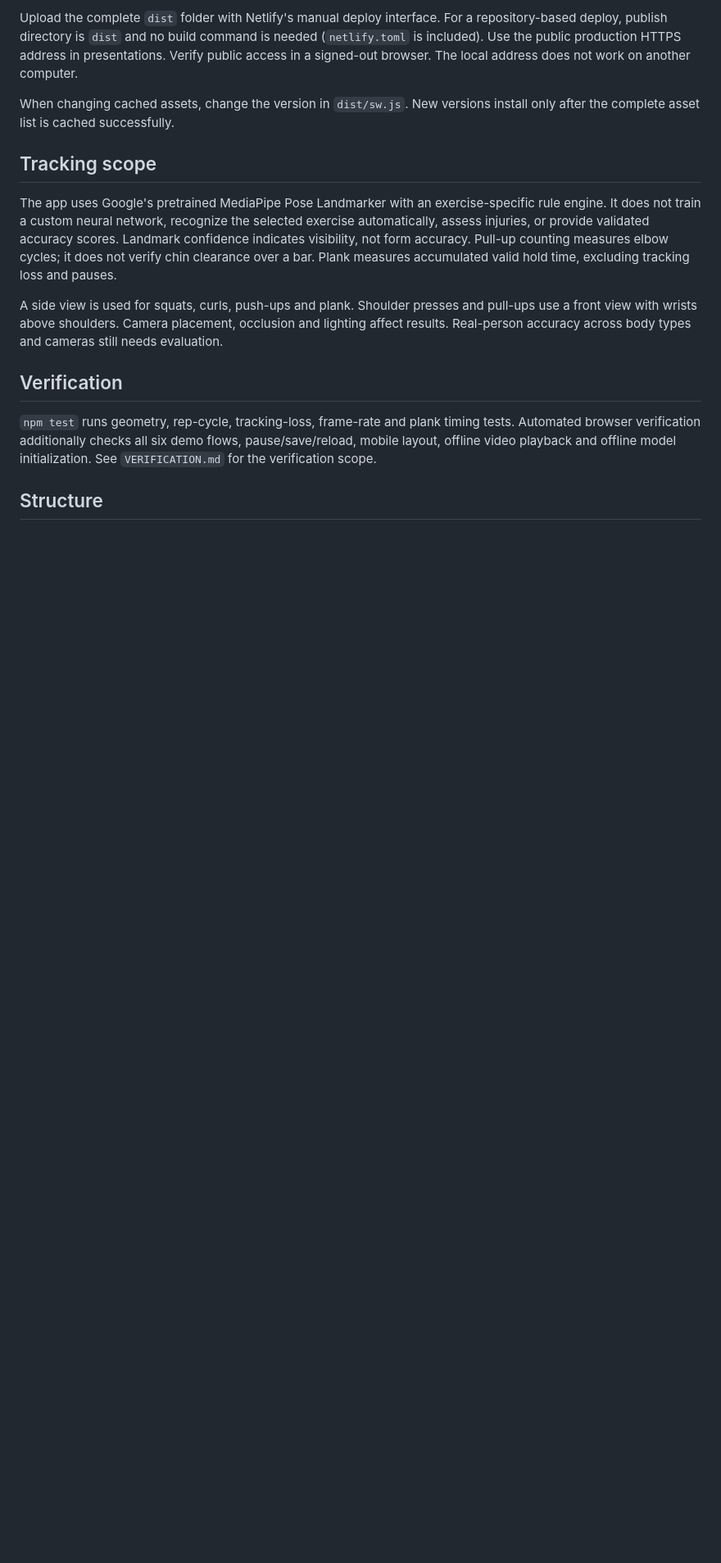
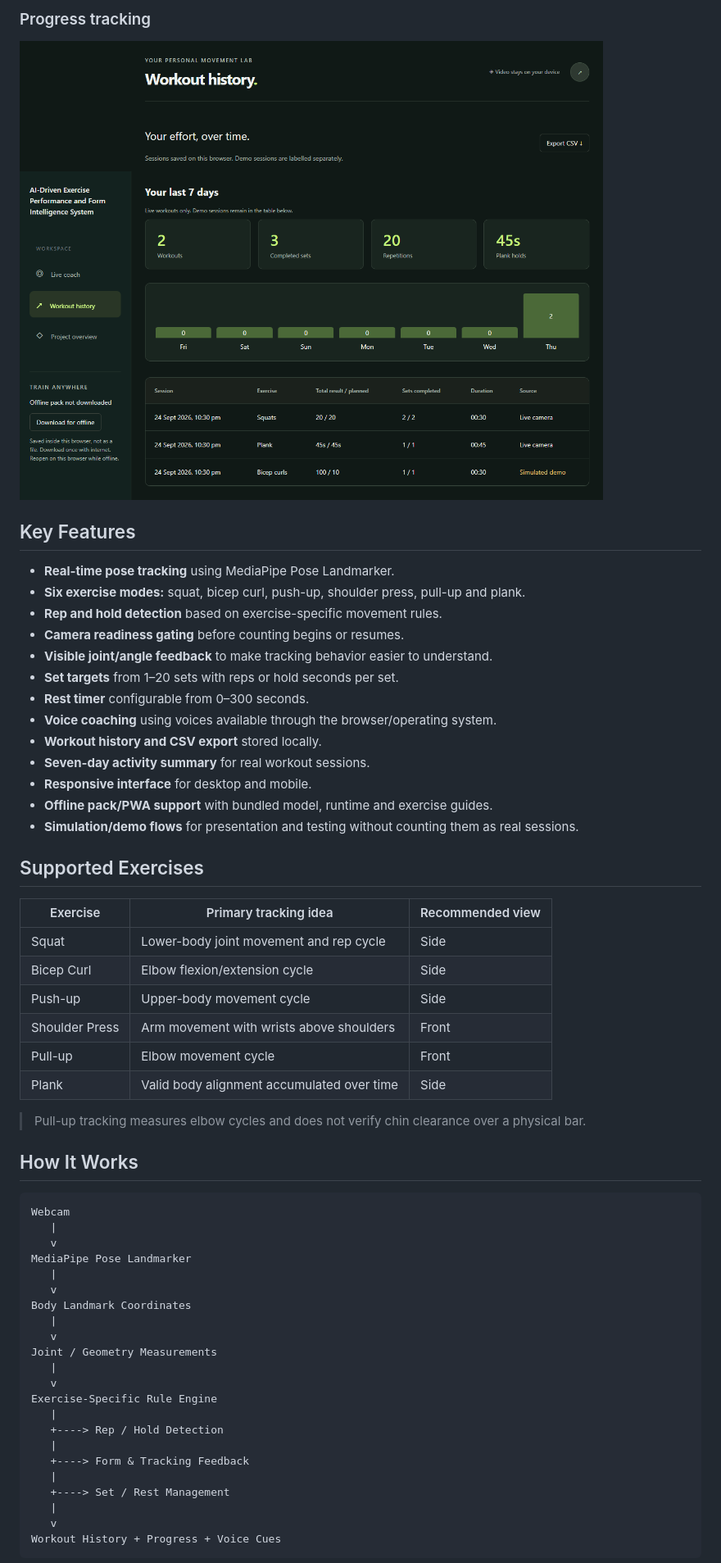
Before and after one commit to Sgaurav1708/AI-Driven-Exercise-Performance-and-Form-Intelligence-System, a Markdown page: README.md, the part around one of its changes. Shown at 82% size. Drawn GitHub-style; blank space fills up the shorter version.

````diff
--- a/README.md
+++ b/README.md
@@ -29,17 +26,60 @@ The local server also works without internet because all runtime assets are bund
 
-Upload the complete `dist` folder with Netlify's manual deploy interface. For a repository-based deploy, publish directory is `dist` and no build command is needed (`netlify.toml` is included). Use the public production HTTPS address in presentations. Verify public access in a signed-out browser. The local address does not work on another computer.
+### Progress tracking
+![Progress dashboard](qa/progress-desktop.png)
 
-When changing cached assets, change the version in `dist/sw.js`. New versions install only after the complete asset list is cached successfully.
+## Key Features
 
-## Tracking scope
+- **Real-time pose tracking** using MediaPipe Pose Landmarker.
+- **Six exercise modes:** squat, bicep curl, push-up, shoulder press, pull-up and plank.
+- **Rep and hold detection** based on exercise-specific movement rules.
+- **Camera readiness gating** before counting begins or resumes.
+- **Visible joint/angle feedback** to make tracking behavior easier to understand.
+- **Set targets** from 1–20 sets with reps or hold seconds per set.
+- **Rest timer** configurable from 0–300 seconds.
+- **Voice coaching** using voices available through the browser/operating system.
+- **Workout history and CSV export** stored locally.
+- **Seven-day activity summary** for real workout sessions.
+- **Responsive interface** for desktop and mobile.
+- **Offline pack/PWA support** with bundled model, runtime and exercise guides.
+- **Simulation/demo flows** for presentation and testing without counting them as real sessions.
 
-The app uses Google's pretrained MediaPipe Pose Landmarker with an exercise-specific rule engine. It does not train a custom neural network, recognize the selected exercise automatically, assess injuries, or provide validated accuracy scores. Landmark confidence indicates visibility, not form accuracy. Pull-up counting measures elbow cycles; it does not verify chin clearance over a bar. Plank measures accumulated valid hold time, excluding tracking loss and pauses.
+## Supported Exercises
 
-A side view is used for squats, curls, push-ups and plank. Shoulder presses and pull-ups use a front view with wrists above shoulders. Camera placement, occlusion and lighting affect results. Real-person accuracy across body types and cameras still needs evaluation.
+| Exercise | Primary tracking idea | Recommended view |
+| --- | --- | --- |
+| Squat | Lower-body joint movement and rep cycle | Side |
+| Bicep Curl | Elbow flexion/extension cycle | Side |
+| Push-up | Upper-body movement cycle | Side |
+| Shoulder Press | Arm movement with wrists above shoulders | Front |
+| Pull-up | Elbow movement cycle | Front |
+| Plank | Valid body alignment accumulated over time | Side |
 
-## Verification
+> Pull-up tracking measures elbow cycles and does not verify chin clearance over a physical bar.
 
-`npm test` runs geometry, rep-cycle, tracking-loss, frame-rate and plank timing tests. Automated browser verification additionally checks all six demo flows, pause/save/reload, mobile layout, offline video playback and offline model initialization. See `VERIFICATION.md` for the verification scope.
+## How It Works
 
-## Structure
+```text
+Webcam
+   |
+   v
+MediaPipe Pose Landmarker
+   |
+   v
+Body Landmark Coordinates
+   |
+   v
+Joint / Geometry Measurements
+   |
+   v
+Exercise-Specific Rule Engine
+   |
+   +----> Rep / Hold Detection
+   |
+   +----> Form & Tracking Feedback
+   |
+   +----> Set / Rest Management
+   |
+   v
+Workout History + Progress + Voice Cues
+```
 
````
Also changed, not shown: other parts of README.md (+201 -29 lines).
